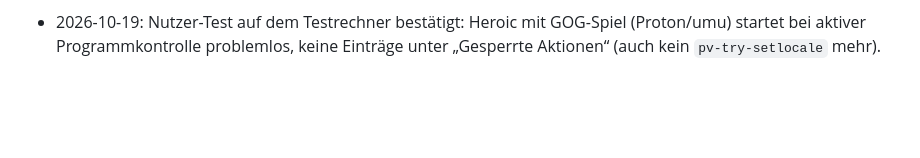
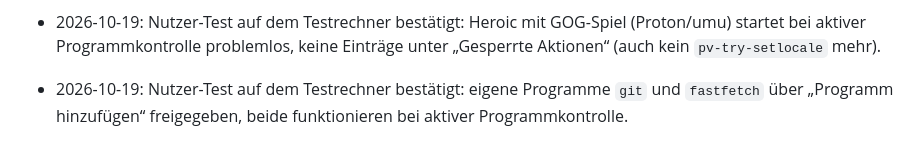
Before and after one commit to AdrianNoss/kidCTL, a Markdown page: spec.md, the part around the change. Drawn GitHub-style; blank space fills up the shorter version.

Commit message:
spec: Nutzer-Test eigene Programme (git, fastfetch) vermerkt
Co-Authored-By: Claude Opus 5.5 <noreply@anthropic.com>

```diff
--- a/spec.md
+++ b/spec.md
@@ -897,3 +897,4 @@ Verlängerungsanfragen.
   unprivilegierten Namespaces auf dem Entwicklungsrechner: unveränderte Systemdatei erlaubt, andere Datei
   unter demselben Pfad gesperrt.
 - 2026-10-19: Nutzer-Test auf dem Testrechner bestätigt: Heroic mit GOG-Spiel (Proton/umu) startet bei aktiver Programmkontrolle problemlos, keine Einträge unter „Gesperrte Aktionen“ (auch kein `pv-try-setlocale` mehr).
+- 2026-10-19: Nutzer-Test auf dem Testrechner bestätigt: eigene Programme `git` und `fastfetch` über „Programm hinzufügen“ freigegeben, beide funktionieren bei aktiver Programmkontrolle.
```
